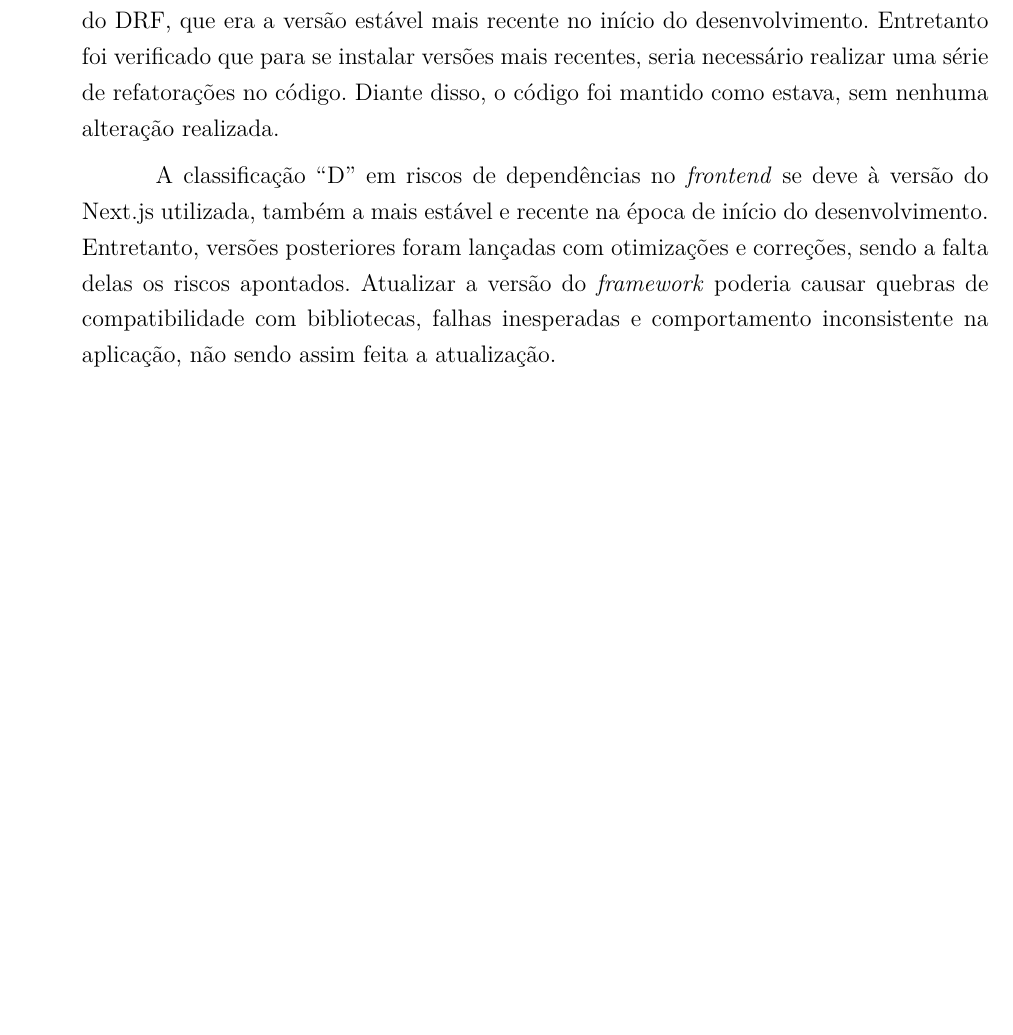
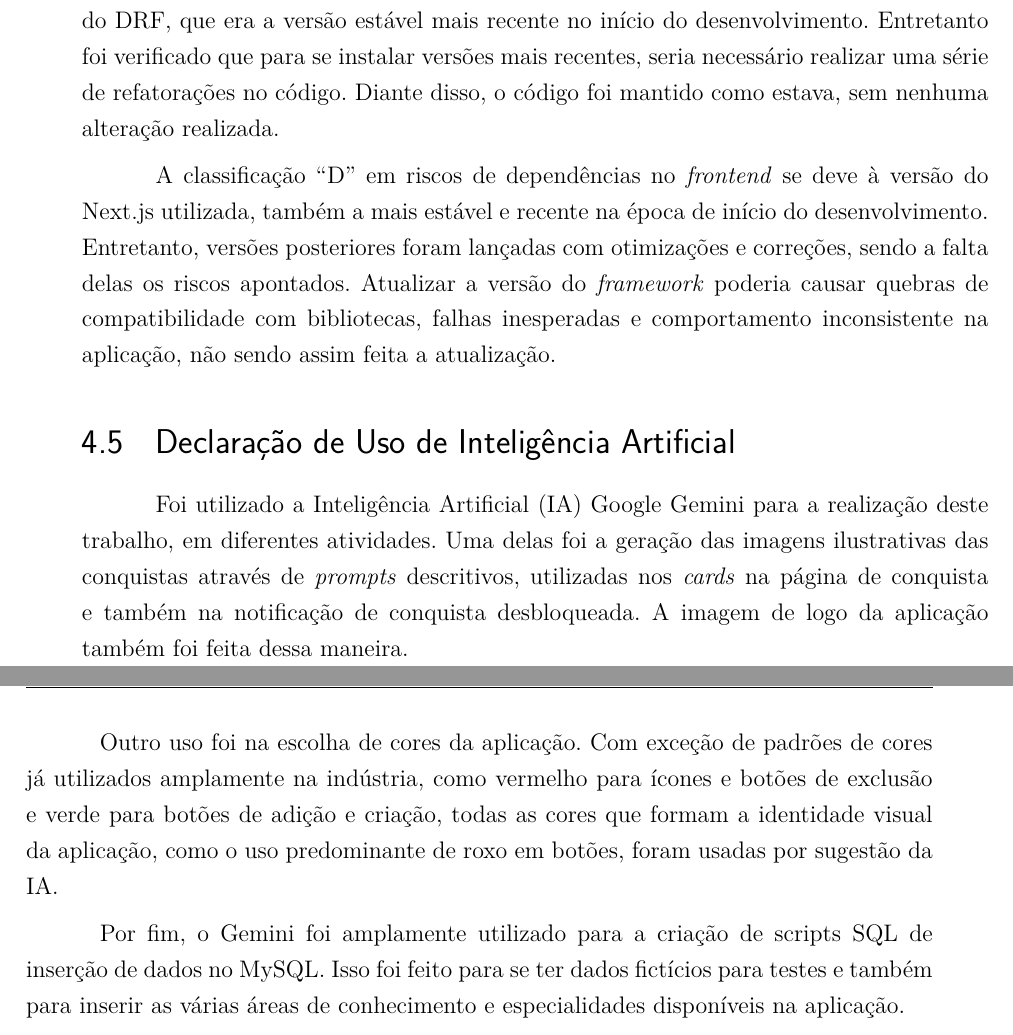
Before and after one commit to TutoriaWebApp/TCC, a LaTeX thesis (overleaf/main.tex, which reads overleaf/editaveis/4-desenvolvimento.tex): part of page 135 of 195 before the commit and two parts of pages 135 and 136 of 195 after it, the two joined at a grey line, cut so that both start at the same text, the shorter picture padded with empty space. Compiled offline with pdfLaTeX.

Commit message:
Adição da Seção de Uso de IA

```diff
--- a/overleaf/editaveis/4-desenvolvimento.tex
+++ b/overleaf/editaveis/4-desenvolvimento.tex
@@ -1527,3 +1527,11 @@ Essas intervenções corretivas resultaram em uma melhoria significativa no cód
 A classificação ``C'' em riscos de dependências no \textit{backend} se deve à versão utilizada do DRF, que era a versão estável mais recente no início do desenvolvimento. Entretanto foi verificado que para se instalar versões mais recentes, seria necessário realizar uma série de refatorações no código. Diante disso, o código foi mantido como estava, sem nenhuma alteração realizada.
 
 A classificação ``D'' em riscos de dependências no \textit{frontend} se deve à versão do Next.js utilizada, também a mais estável e recente na época de início do desenvolvimento. Entretanto, versões posteriores foram lançadas com otimizações e correções, sendo a falta delas os riscos apontados. Atualizar a versão do \textit{framework} poderia causar quebras de compatibilidade com bibliotecas, falhas inesperadas e comportamento inconsistente na aplicação, não sendo assim feita a atualização.
+
+\section{Declaração de Uso de Inteligência Artificial}
+
+Foi utilizado a Inteligência Artificial (IA) Google Gemini para a realização deste trabalho, em diferentes atividades. Uma delas foi a geração das imagens ilustrativas das conquistas através de \textit{prompts} descritivos, utilizadas nos \textit{cards} na página de conquista e também na notificação de conquista desbloqueada. A imagem de logo da aplicação também foi feita dessa maneira.
+
+Outro uso foi na escolha de cores da aplicação. Com exceção de padrões de cores já utilizados amplamente na indústria, como vermelho para ícones e botões de exclusão e verde para botões de adição e criação, todas as cores que formam a identidade visual da aplicação, como o uso predominante de roxo em botões, foram usadas por sugestão da IA.
+
+Por fim, o Gemini foi amplamente utilizado para a criação de scripts SQL de inserção de dados no MySQL. Isso foi feito para se ter dados fictícios para testes e também para inserir as várias áreas de conhecimento e especialidades disponíveis na aplicação.
```
Also changed, not shown: overleaf/editaveis/abreviaturas.tex (+2 -1 lines).
